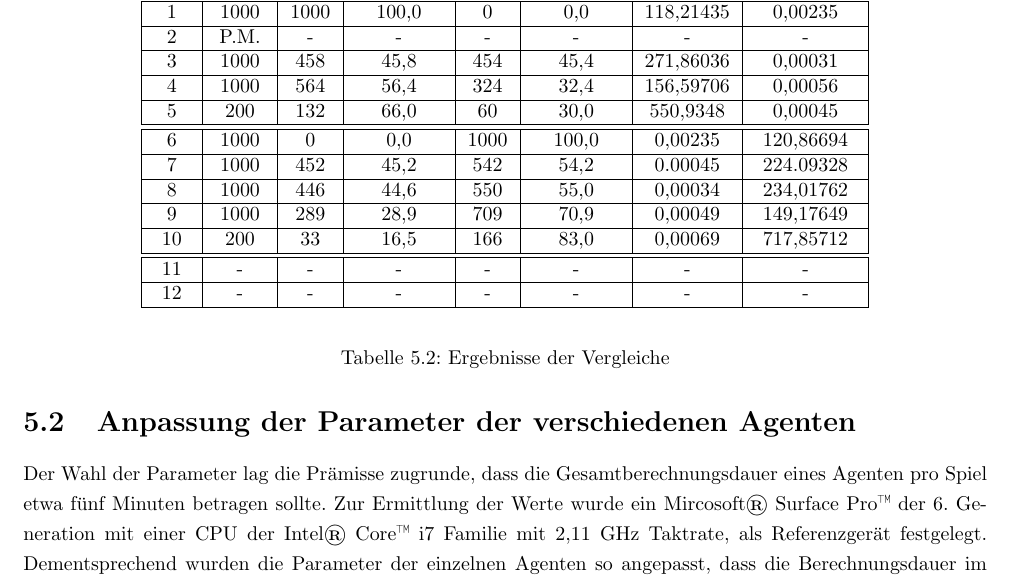
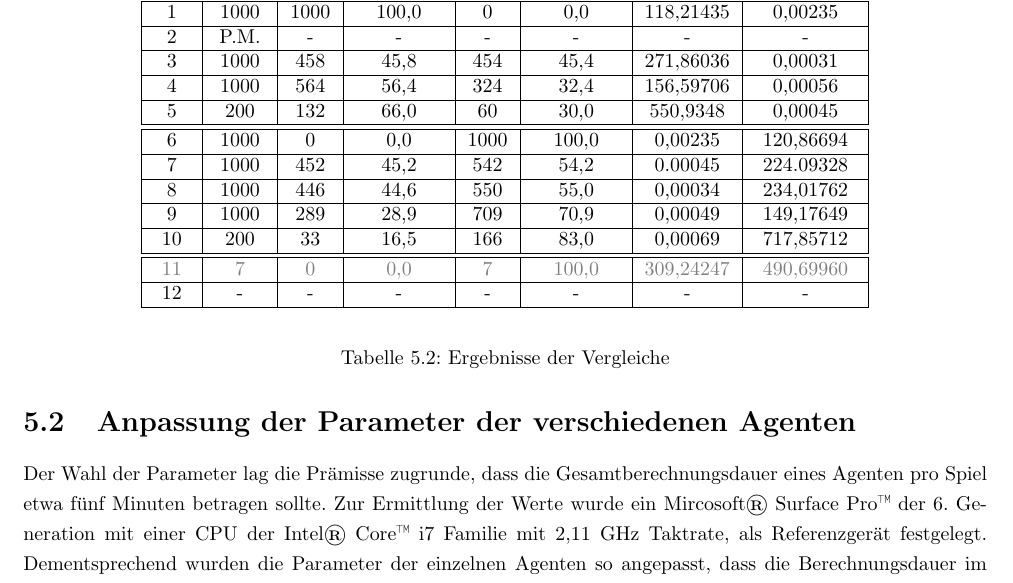
Before and after one commit to pm1997/othello, a LaTeX document (Paper/Bericht/Othello.tex, which reads Paper/Bericht/evaluierung.tex): part of page 39 of 58, cut so that both start at the same text. Compiled offline with pdfLaTeX.

Commit message:
add first results for abmccow

```diff
--- a/Paper/Bericht/Othello.tex
+++ b/Paper/Bericht/Othello.tex
@@ -20,6 +20,7 @@
 \usepackage{dcolumn}
 
 \usepackage{caption}
+\usepackage{tabu}
 
 \usepackage{hyperref}
 \usepackage[all]{hypcap}
--- a/Paper/Bericht/evaluierung.tex
+++ b/Paper/Bericht/evaluierung.tex
@@ -67,9 +67,10 @@ Um zum einen ein möglichst aussagekräftiges Ergebnis zu kommen gilt es eine au
  9 & 1000 &  289 &  28,9 &  709 &  70,9 &   0,00049 & 149,17649 \\ \hline
 10 &  200 &   33 &  16,5 & 166  &  83,0 &   0,00069 & 717,85712 \\ \hline
 \hline
-11 & -    & -    & -     & -    & -     & -         & -         \\ \hline
+\rowfont{\color{grey}}
+11 &    7 &    0 &   0,0 &    7 & 100,0 & 309,24247 & 490,69960 \\ \hline
 12 & -    & -    & -     & -    & -     & -         & -         \\ \hline
-\end{tabular}
+\end{tabu}
 \end{center}
 \caption{Ergebnisse der Vergleiche}
 \label{tbl:cmp-results}
```
Also changed, not shown: Paper/Bericht/fazit.tex (+1 -0 lines), Paper/Bericht/Othello.pdf, Paper/Bericht/evaluierung.tex (2 more changed lines).
